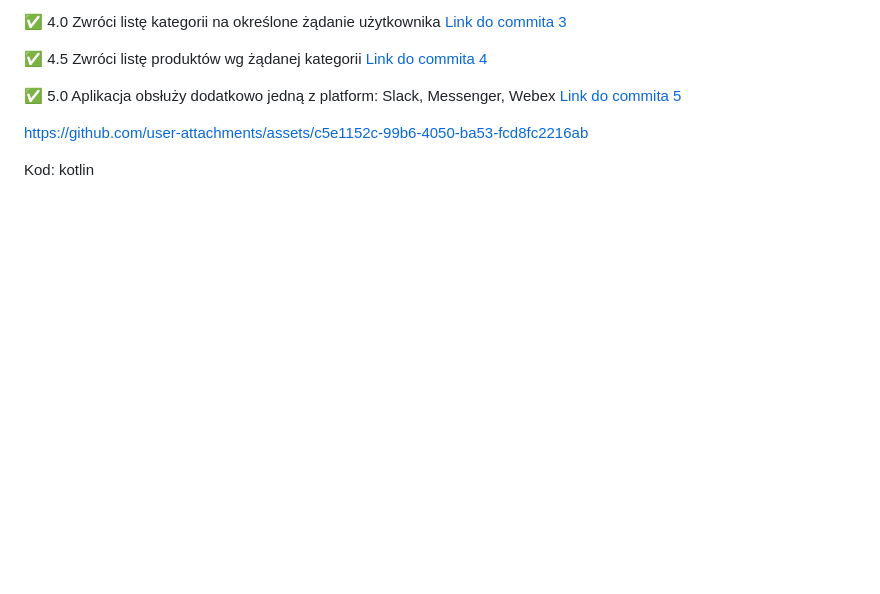
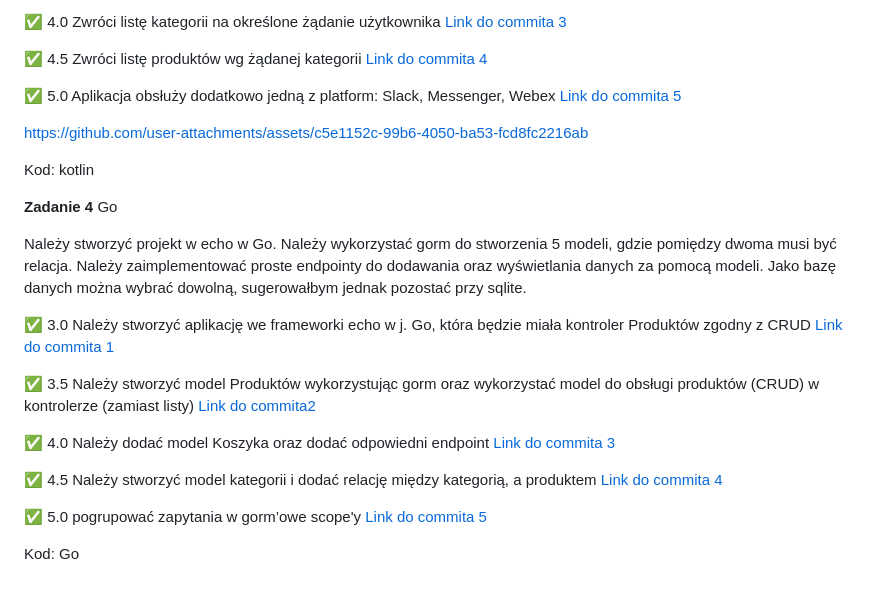
Before and after one commit to p3choco/Tech_Learning_repo, a Markdown page: README.md, the part around the change. Drawn GitHub-style; blank space fills up the shorter version.

```diff
--- a/README.md
+++ b/README.md
@@ -58,3 +58,33 @@ https://github.com/user-attachments/assets/c5e1152c-99b6-4050-ba53-fcd8fc2216ab
 
 
 Kod: kotlin
+
+
+**Zadanie 4** Go
+
+Należy stworzyć projekt w echo w Go. Należy wykorzystać gorm do
+stworzenia 5 modeli, gdzie pomiędzy dwoma musi być relacja. Należy
+zaimplementować proste endpointy do dodawania oraz wyświetlania danych
+za pomocą modeli. Jako bazę danych można wybrać dowolną, sugerowałbym
+jednak pozostać przy sqlite.
+
+:white_check_mark: 3.0 Należy stworzyć aplikację we frameworki echo w j. Go, która będzie
+miała kontroler Produktów zgodny z CRUD [Link do commita 1](https://github.com/p3choco/Tech_Learning_repo/commit/79e81c48abce6b8c924b8621fcd5a55c368a7a14)
+
+:white_check_mark: 3.5 Należy stworzyć model Produktów wykorzystując gorm oraz
+wykorzystać model do obsługi produktów (CRUD) w kontrolerze (zamiast
+listy) [Link do commita2 ](https://github.com/p3choco/Tech_Learning_repo/commit/7515ad9a0fd64a3db60eea2ae7a23864abfa1c06
+)
+
+:white_check_mark: 4.0 Należy dodać model Koszyka oraz dodać odpowiedni endpoint [Link do commita 3](https://github.com/p3choco/Tech_Learning_repo/commit/f93c438fe50e1b1ded3dc49ce4f96339b3a64b5e
+)
+
+:white_check_mark: 4.5 Należy stworzyć model kategorii i dodać relację między kategorią,
+a produktem [Link do commita 4](https://github.com/p3choco/Tech_Learning_repo/commit/f0d40983164238caa5dbd847b0a611d09123e9c1
+)
+
+:white_check_mark: 5.0 pogrupować zapytania w gorm’owe scope'y
+ [Link do commita 5](https://github.com/p3choco/Tech_Learning_repo/commit/763dcb5168ae8f9d3c2a6af8883977ab822e441e)
+
+
+Kod: Go
```
